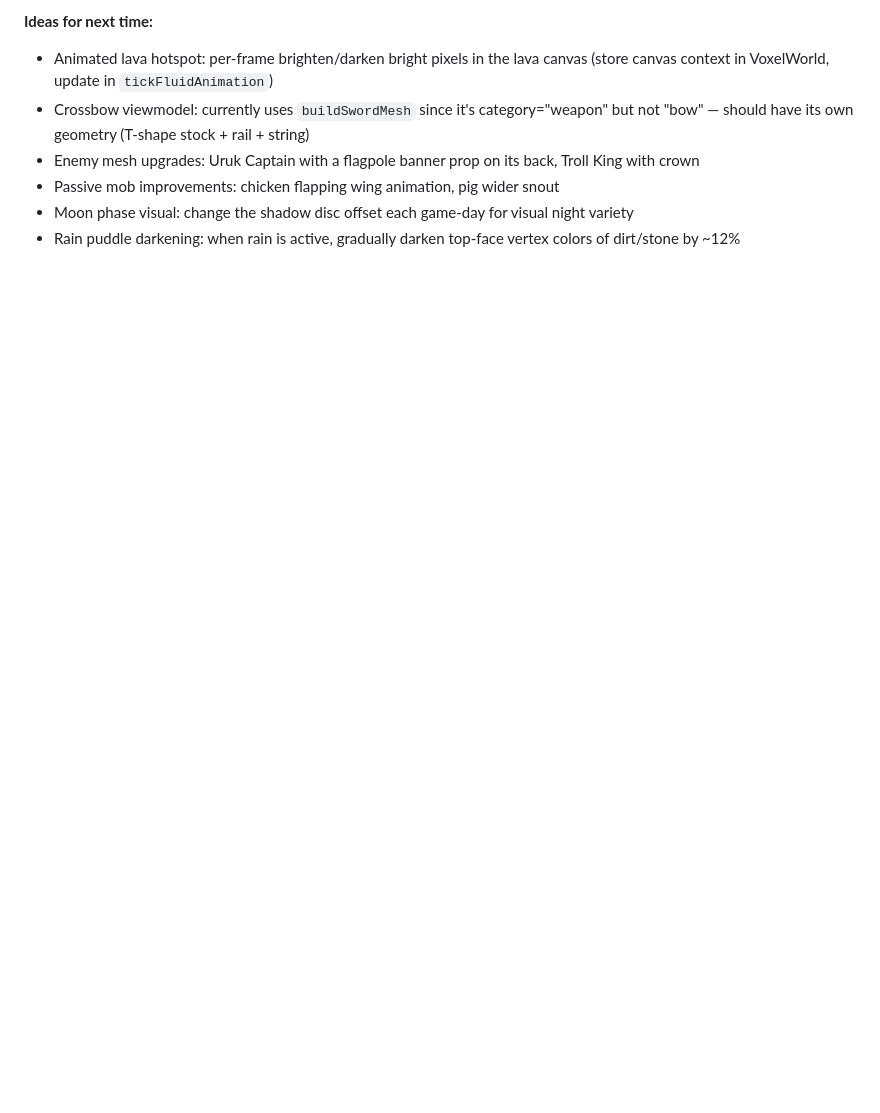
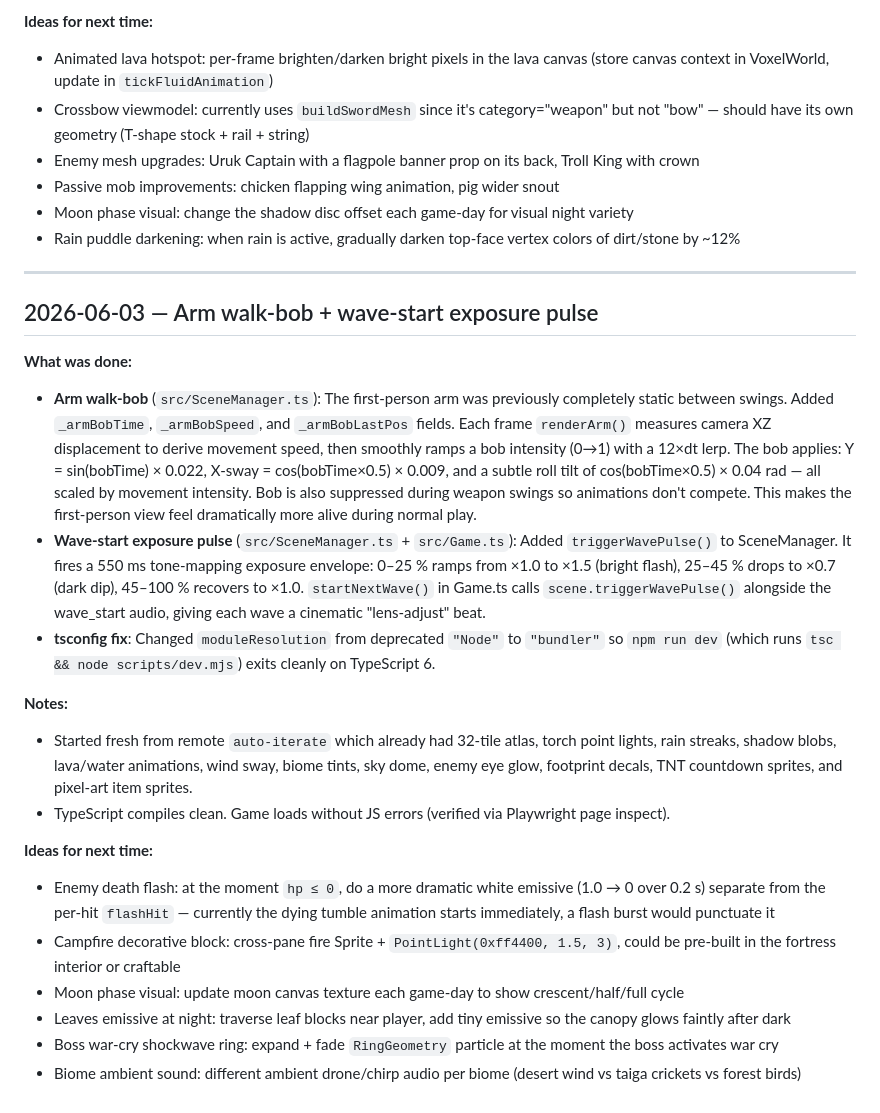
Before and after one commit to scheffeler/CraftDefense, a Markdown page: AUTOPROGRESS.md, the part around the change. GitHub-like rendering; blank space fills up the shorter version.

Commit message:
docs: log arm-bob + wave-pulse session in AUTOPROGRESS
Co-Authored-By: Claude <noreply@anthropic.com>

```diff
--- a/AUTOPROGRESS.md
+++ b/AUTOPROGRESS.md
@@ -802,3 +802,24 @@
 - Passive mob improvements: chicken flapping wing animation, pig wider snout
 - Moon phase visual: change the shadow disc offset each game-day for visual night variety
 - Rain puddle darkening: when rain is active, gradually darken top-face vertex colors of dirt/stone by ~12%
+
+---
+
+## 2026-06-03 — Arm walk-bob + wave-start exposure pulse
+
+**What was done:**
+- **Arm walk-bob** (`src/SceneManager.ts`): The first-person arm was previously completely static between swings. Added `_armBobTime`, `_armBobSpeed`, and `_armBobLastPos` fields. Each frame `renderArm()` measures camera XZ displacement to derive movement speed, then smoothly ramps a bob intensity (0→1) with a 12×dt lerp. The bob applies: Y = sin(bobTime) × 0.022, X-sway = cos(bobTime×0.5) × 0.009, and a subtle roll tilt of cos(bobTime×0.5) × 0.04 rad — all scaled by movement intensity. Bob is also suppressed during weapon swings so animations don't compete. This makes the first-person view feel dramatically more alive during normal play.
+- **Wave-start exposure pulse** (`src/SceneManager.ts` + `src/Game.ts`): Added `triggerWavePulse()` to SceneManager. It fires a 550 ms tone-mapping exposure envelope: 0–25 % ramps from ×1.0 to ×1.5 (bright flash), 25–45 % drops to ×0.7 (dark dip), 45–100 % recovers to ×1.0. `startNextWave()` in Game.ts calls `scene.triggerWavePulse()` alongside the wave_start audio, giving each wave a cinematic "lens-adjust" beat.
+- **tsconfig fix**: Changed `moduleResolution` from deprecated `"Node"` to `"bundler"` so `npm run dev` (which runs `tsc && node scripts/dev.mjs`) exits cleanly on TypeScript 6.
+
+**Notes:**
+- Started fresh from remote `auto-iterate` which already had 32-tile atlas, torch point lights, rain streaks, shadow blobs, lava/water animations, wind sway, biome tints, sky dome, enemy eye glow, footprint decals, TNT countdown sprites, and pixel-art item sprites.
+- TypeScript compiles clean. Game loads without JS errors (verified via Playwright page inspect).
+
+**Ideas for next time:**
+- Enemy death flash: at the moment `hp ≤ 0`, do a more dramatic white emissive (1.0 → 0 over 0.2 s) separate from the per-hit `flashHit` — currently the dying tumble animation starts immediately, a flash burst would punctuate it
+- Campfire decorative block: cross-pane fire Sprite + `PointLight(0xff4400, 1.5, 3)`, could be pre-built in the fortress interior or craftable
+- Moon phase visual: update moon canvas texture each game-day to show crescent/half/full cycle
+- Leaves emissive at night: traverse leaf blocks near player, add tiny emissive so the canopy glows faintly after dark
+- Boss war-cry shockwave ring: expand + fade `RingGeometry` particle at the moment the boss activates war cry
+- Biome ambient sound: different ambient drone/chirp audio per biome (desert wind vs taiga crickets vs forest birds)
```
